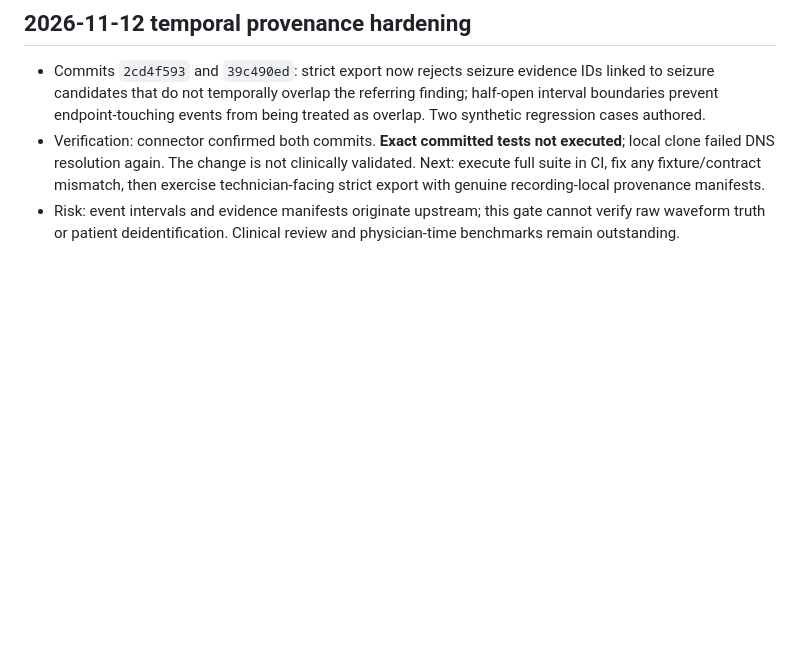
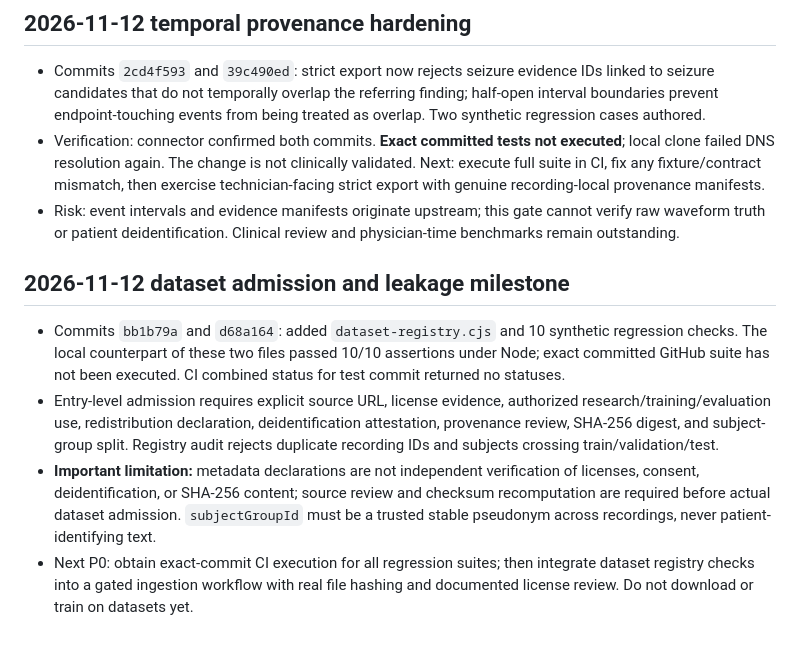
Before and after one commit to 4pes7ogether5trong/SonicEEG, a Markdown page: neuroanalyst/ENGINEERING_LEDGER.md, the part around the change. Drawn GitHub-style; blank space fills up the shorter version.

Commit message:
Record dataset admission milestone, verification limits and next gates

```diff
--- a/neuroanalyst/ENGINEERING_LEDGER.md
+++ b/neuroanalyst/ENGINEERING_LEDGER.md
@@ -41,3 +41,9 @@ Do not request user review until a reproducible passing integration suite and a
 - Commits `2cd4f593` and `39c490ed`: strict export now rejects seizure evidence IDs linked to seizure candidates that do not temporally overlap the referring finding; half-open interval boundaries prevent endpoint-touching events from being treated as overlap. Two synthetic regression cases authored.
 - Verification: connector confirmed both commits. **Exact committed tests not executed**; local clone failed DNS resolution again. The change is not clinically validated. Next: execute full suite in CI, fix any fixture/contract mismatch, then exercise technician-facing strict export with genuine recording-local provenance manifests.
 - Risk: event intervals and evidence manifests originate upstream; this gate cannot verify raw waveform truth or patient deidentification. Clinical review and physician-time benchmarks remain outstanding.
+
+## 2026-11-12 dataset admission and leakage milestone
+- Commits `bb1b79a` and `d68a164`: added `dataset-registry.cjs` and 10 synthetic regression checks. The local counterpart of these two files passed 10/10 assertions under Node; exact committed GitHub suite has not been executed. CI combined status for test commit returned no statuses.
+- Entry-level admission requires explicit source URL, license evidence, authorized research/training/evaluation use, redistribution declaration, deidentification attestation, provenance review, SHA-256 digest, and subject-group split. Registry audit rejects duplicate recording IDs and subjects crossing train/validation/test.
+- **Important limitation:** metadata declarations are not independent verification of licenses, consent, deidentification, or SHA-256 content; source review and checksum recomputation are required before actual dataset admission. `subjectGroupId` must be a trusted stable pseudonym across recordings, never patient-identifying text.
+- Next P0: obtain exact-commit CI execution for all regression suites; then integrate dataset registry checks into a gated ingestion workflow with real file hashing and documented license review. Do not download or train on datasets yet.
```
